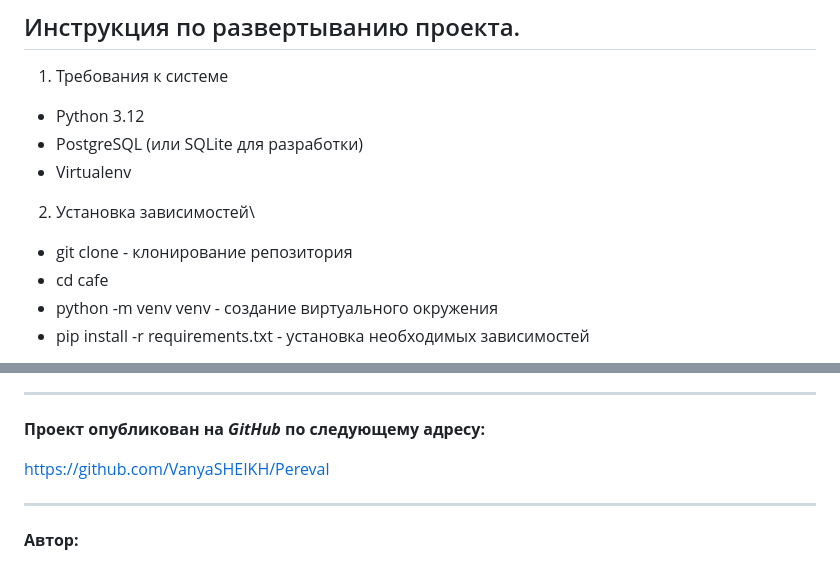
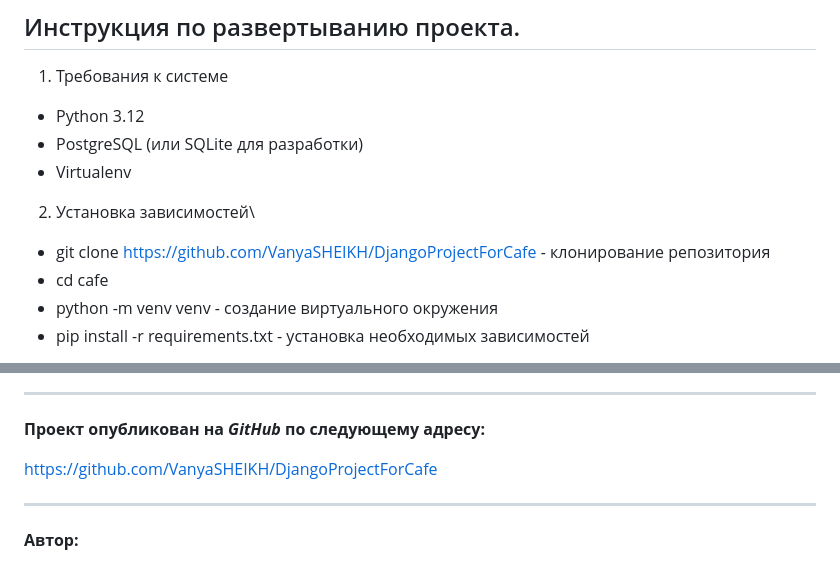
Before and after one commit to VanyaSHEIKH/DjangoProjectForCafe, a Markdown page: readme.md, 2 parts joined by grey strips. GitHub-like rendering.

```diff
--- a/readme.md
+++ b/readme.md
@@ -103,7 +103,7 @@
 - PostgreSQL (или SQLite для разработки)
 - Virtualenv
 2. Установка зависимостей\
-- git clone - клонирование репозитория
+- git clone https://github.com/VanyaSHEIKH/DjangoProjectForCafe - клонирование репозитория
 - cd cafe
 - python -m venv venv - создание виртуального окружения
 - pip install -r requirements.txt - установка необходимых зависимостей
@@ -147,7 +147,7 @@ http://127.0.0.1:8000/api/
 
 **Проект опубликован на ***GitHub*** по следующему адресу:**
 
-https://github.com/VanyaSHEIKH/Pereval
+https://github.com/VanyaSHEIKH/DjangoProjectForCafe
 ***
 
 **Автор:**
```
